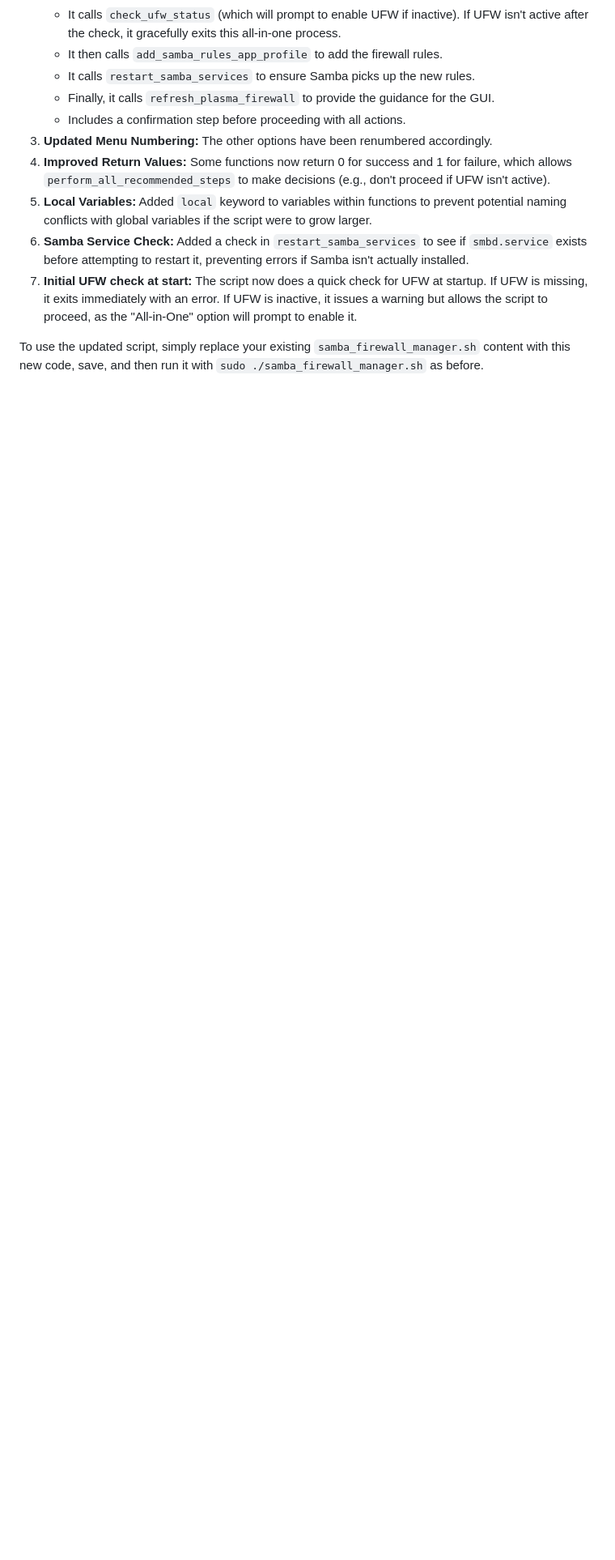
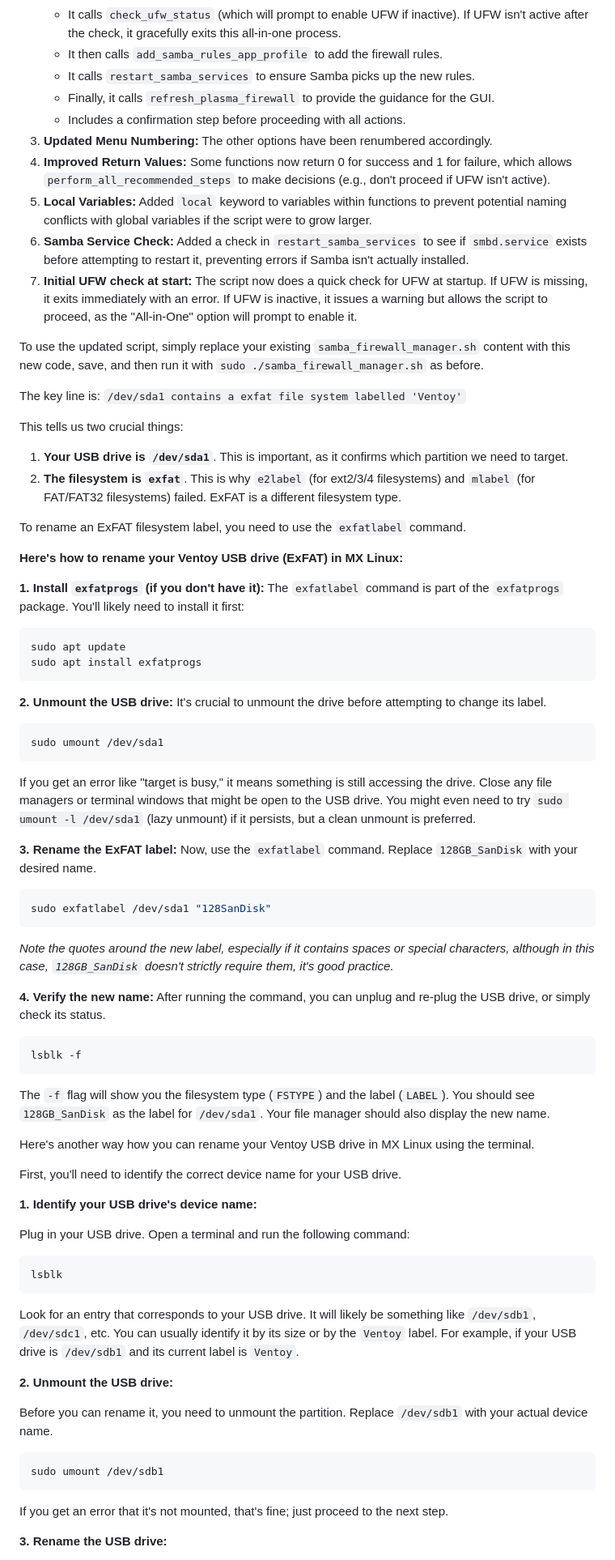
Before and after one commit to ulyweb/mx, a Markdown page: README.md, the part around the change printed below. Shown: that part at 81% size. Rendered like a GitHub page; blank space fills up the shorter version.

````diff
--- a/README.md
+++ b/README.md
@@ -460,3 +460,79 @@ main_menu
 7.  **Initial UFW check at start:** The script now does a quick check for UFW at startup. If UFW is missing, it exits immediately with an error. If UFW is inactive, it issues a warning but allows the script to proceed, as the "All-in-One" option will prompt to enable it.
 
 To use the updated script, simply replace your existing `samba_firewall_manager.sh` content with this new code, save, and then run it with `sudo ./samba_firewall_manager.sh` as before.
+
+
+The key line is: `/dev/sda1 contains a exfat file system labelled 'Ventoy'`
+
+This tells us two crucial things:
+
+1.  **Your USB drive is `/dev/sda1`**. This is important, as it confirms which partition we need to target.
+2.  **The filesystem is `exfat`**. This is why `e2label` (for ext2/3/4 filesystems) and `mlabel` (for FAT/FAT32 filesystems) failed. ExFAT is a different filesystem type.
+
+To rename an ExFAT filesystem label, you need to use the `exfatlabel` command.
+
+**Here's how to rename your Ventoy USB drive (ExFAT) in MX Linux:**
+
+**1. Install `exfatprogs` (if you don't have it):**
+The `exfatlabel` command is part of the `exfatprogs` package. You'll likely need to install it first:
+
+```bash
+sudo apt update
+sudo apt install exfatprogs
+```
+
+**2. Unmount the USB drive:**
+It's crucial to unmount the drive before attempting to change its label.
+
+```bash
+sudo umount /dev/sda1
+```
+
+If you get an error like "target is busy," it means something is still accessing the drive. Close any file managers or terminal windows that might be open to the USB drive. You might even need to try `sudo umount -l /dev/sda1` (lazy unmount) if it persists, but a clean unmount is preferred.
+
+**3. Rename the ExFAT label:**
+Now, use the `exfatlabel` command. Replace `128GB_SanDisk` with your desired name.
+
+```bash
+sudo exfatlabel /dev/sda1 "128SanDisk"
+```
+
+*Note the quotes around the new label, especially if it contains spaces or special characters, although in this case, `128GB_SanDisk` doesn't strictly require them, it's good practice.*
+
+**4. Verify the new name:**
+After running the command, you can unplug and re-plug the USB drive, or simply check its status.
+
+```bash
+lsblk -f
+```
+
+The `-f` flag will show you the filesystem type (`FSTYPE`) and the label (`LABEL`). You should see `128GB_SanDisk` as the label for `/dev/sda1`. Your file manager should also display the new name.
+
+
+
+Here's another way how you can rename your Ventoy USB drive in MX Linux using the terminal.
+
+First, you'll need to identify the correct device name for your USB drive.
+
+**1. Identify your USB drive's device name:**
+
+Plug in your USB drive. Open a terminal and run the following command:
+
+```bash
+lsblk
+```
+
+Look for an entry that corresponds to your USB drive. It will likely be something like `/dev/sdb1`, `/dev/sdc1`, etc. You can usually identify it by its size or by the `Ventoy` label. For example, if your USB drive is `/dev/sdb1` and its current label is `Ventoy`.
+
+**2. Unmount the USB drive:**
+
+Before you can rename it, you need to unmount the partition. Replace `/dev/sdb1` with your actual device name.
+
+```bash
+sudo umount /dev/sdb1
+```
+
+If you get an error that it's not mounted, that's fine; just proceed to the next step.
+
+**3. Rename the USB drive:**
+
````
Also changed, not shown: other parts of README.md (+47 -0 lines).
